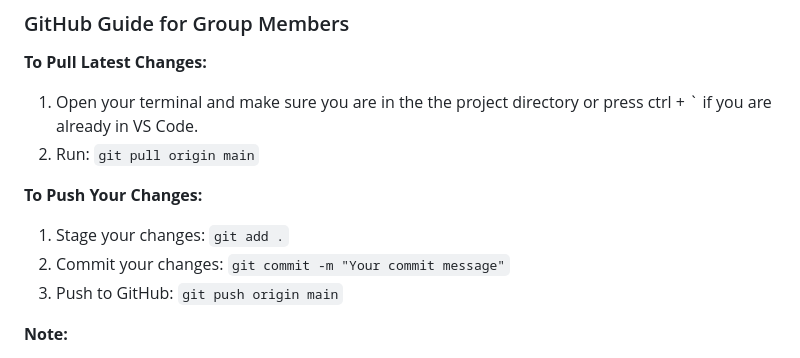
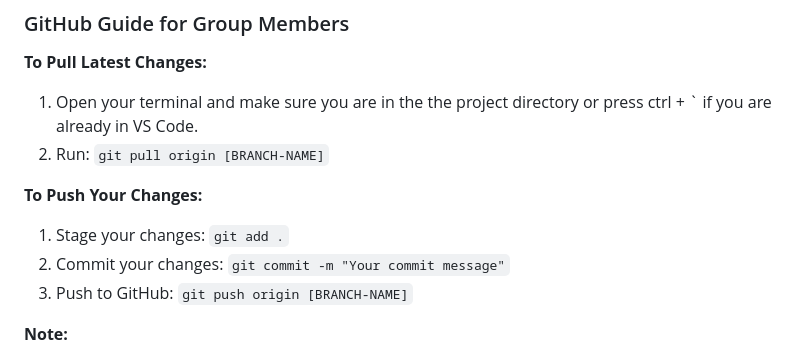
Before and after one commit to Nado-tech/FashionHouse, a Markdown page: CHANGELOG.md, the part around the change. Rendered like a GitHub page.

Commit message:
Update instructions in CHANGELOG.md to reflect branch-specific commands for pulling and pushing changes

```diff
--- a/CHANGELOG.md
+++ b/CHANGELOG.md
@@ -52,12 +52,12 @@
 
 **To Pull Latest Changes:**
 1. Open your terminal and make sure you are in the the project directory or press ctrl + ` if you are already in VS Code.
-2. Run: `git pull origin main`
+2. Run: `git pull origin [BRANCH-NAME]`
 
 **To Push Your Changes:**
 1. Stage your changes: `git add .`
 2. Commit your changes: `git commit -m "Your commit message"`
-3. Push to GitHub: `git push origin main`
+3. Push to GitHub: `git push origin [BRANCH-NAME]`
 
 **Note:**
 - Always pull the latest changes before you start working and before you push your own changes to avoid conflicts.
```
